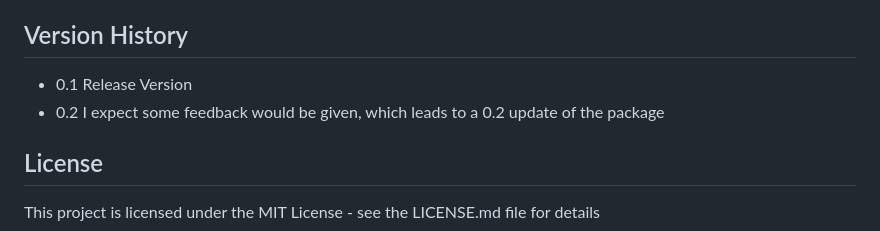
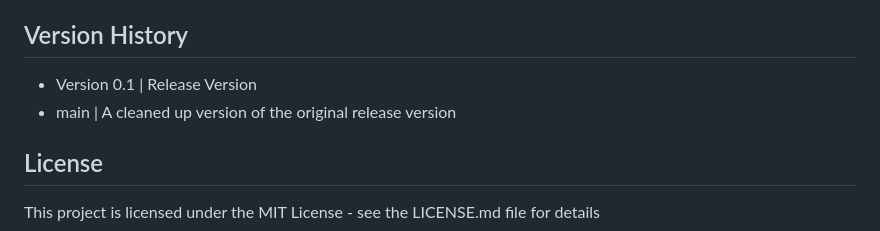
Before and after one commit to AhmedSalih3d/SPHExample, a Markdown page: README.md, the part around the change. GitHub-like rendering.

Commit message:
Update README.md
To accomodate the new update to main

```diff
--- a/README.md
+++ b/README.md
@@ -117,8 +117,8 @@ Written by Ahmed Salih [@AhmedSalih3D](https://github.com/AhmedSalih3d)
 
 ## Version History
 
-* 0.1 Release Version
-* 0.2 I expect some feedback would be given, which leads to a 0.2 update of the package
+* Version 0.1 | Release Version
+* main        | A cleaned up version of the original release version
 
 ## License
 
```
